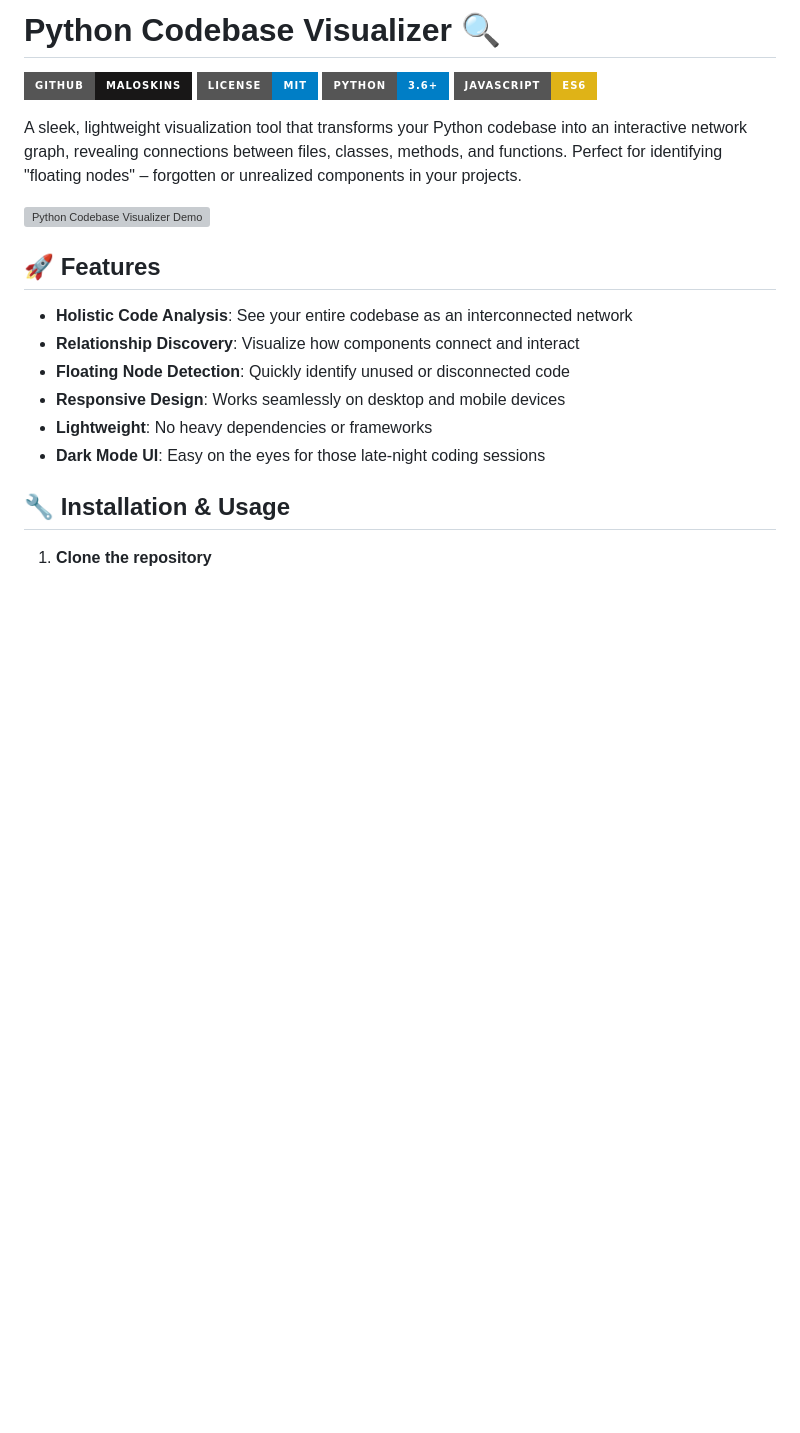
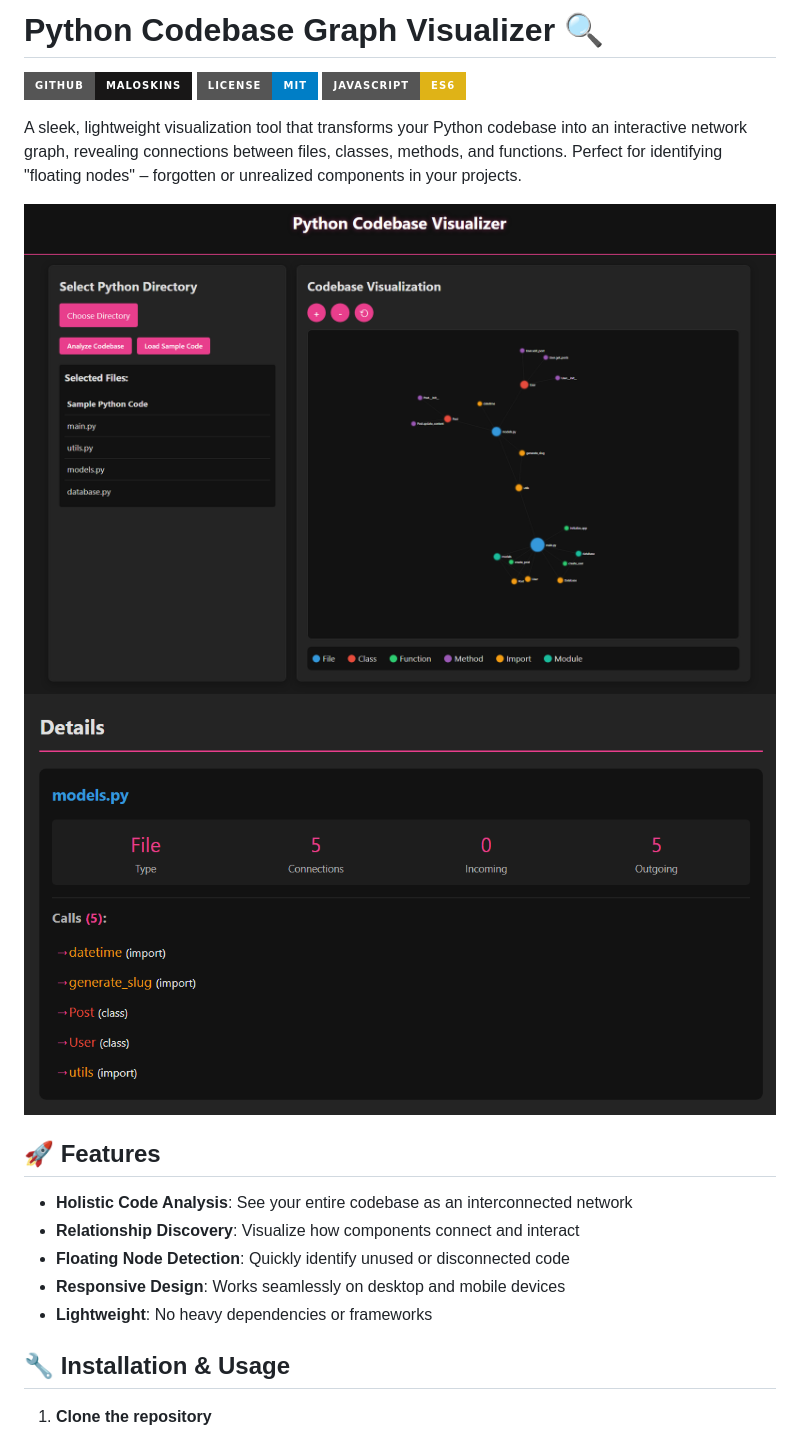
Before and after one commit to MaLoskins/milkfish-codebase, a Markdown page: README.md, the part around the change printed below. GitHub-like rendering; pictures changed too: examples/dashboard.png (added), examples/details.png (added); badges without logos; blank space fills up the shorter version; grey boxes are pictures that could not be loaded.

```diff
--- a/README.md
+++ b/README.md
@@ -1,14 +1,13 @@
-# Python Codebase Visualizer 🔍
+# Python Codebase Graph Visualizer 🔍
 
 [![GitHub](https://img.shields.io/badge/GitHub-Maloskins-181717?style=for-the-badge&logo=github)](https://github.com/Maloskins)
 [![License](https://img.shields.io/badge/License-MIT-blue.svg?style=for-the-badge)](LICENSE)
-[![Python](https://img.shields.io/badge/Python-3.6+-blue?style=for-the-badge&logo=python&logoColor=white)](https://python.org)
 [![JavaScript](https://img.shields.io/badge/JavaScript-ES6-yellow?style=for-the-badge&logo=javascript)](https://developer.mozilla.org/en-US/docs/Web/JavaScript)
 
 A sleek, lightweight visualization tool that transforms your Python codebase into an interactive network graph, revealing connections between files, classes, methods, and functions. Perfect for identifying "floating nodes" – forgotten or unrealized components in your projects.
 
-![Python Codebase Visualizer Demo](https://via.placeholder.com/800x400?text=Python+Codebase+Visualizer+Demo)
-
+![Python Codebase Graph Visualizer Demo](./examples/dashboard.png)
+![Python Codebase Graph Visualizer Selected Node Details](./examples/details.png)
 ## 🚀 Features
 
 - **Holistic Code Analysis**: See your entire codebase as an interconnected network
@@ -16,7 +15,6 @@ A sleek, lightweight visualization tool that transforms your Python codebase int
 - **Floating Node Detection**: Quickly identify unused or disconnected code
 - **Responsive Design**: Works seamlessly on desktop and mobile devices
 - **Lightweight**: No heavy dependencies or frameworks
-- **Dark Mode UI**: Easy on the eyes for those late-night coding sessions
 
 ## 🔧 Installation & Usage
 
```
Also changed, not shown: other parts of README.md (+9 -13 lines), examples/loaddir.png (added).
